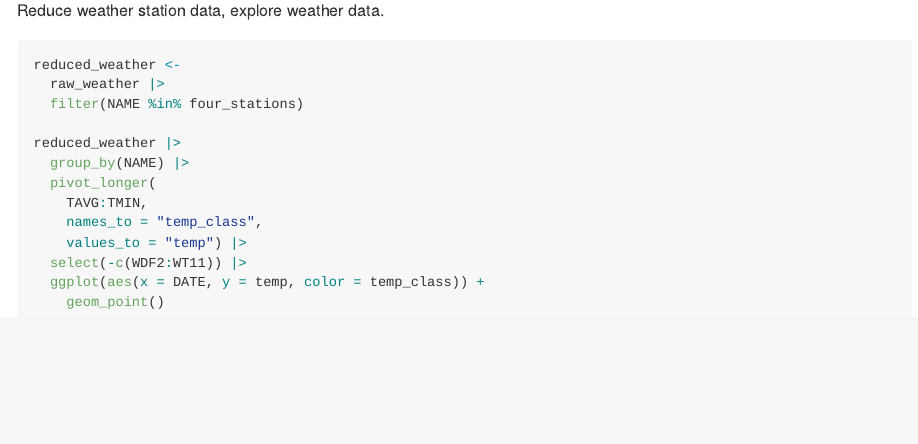
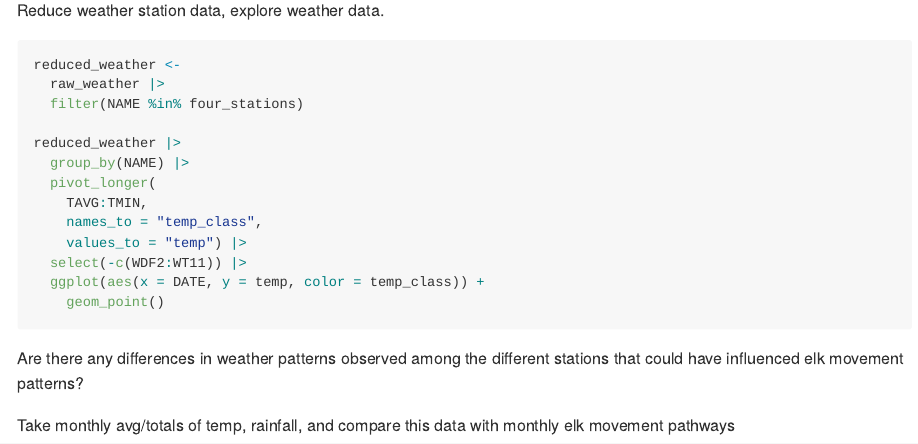
Before and after one commit to dcm2192/p8105_final_proj, an R Markdown document (DM_analysis/weather.Rmd): the page in a window 1100 px wide, from 1970 px down. Rendered offline with R 4.5, knitr and Pandoc, with nearby package versions; the code chunks are not run, so their results and figures are left out; long lines of code are wrapped.

Commit message:
propose next steps

````diff
--- a/DM_analysis/weather.Rmd
+++ b/DM_analysis/weather.Rmd
@@ -110,3 +110,7 @@ reduced_weather |>
     geom_point()
 
 ```
+
+Are there any differences in weather patterns observed among the different stations that could have influenced elk movement patterns?
+
+Take monthly avg/totals of temp, rainfall, and compare this data with monthly elk movement pathways
````
Also changed, not shown: DM_analysis/plots/four_stations_labels_plot.png, DM_analysis/weather.md, DM_analysis/weather_files/figure-gfm/unnamed-chunk-4-2.png, DM_analysis/weather_files/figure-gfm/unnamed-chunk-4-3.png.
